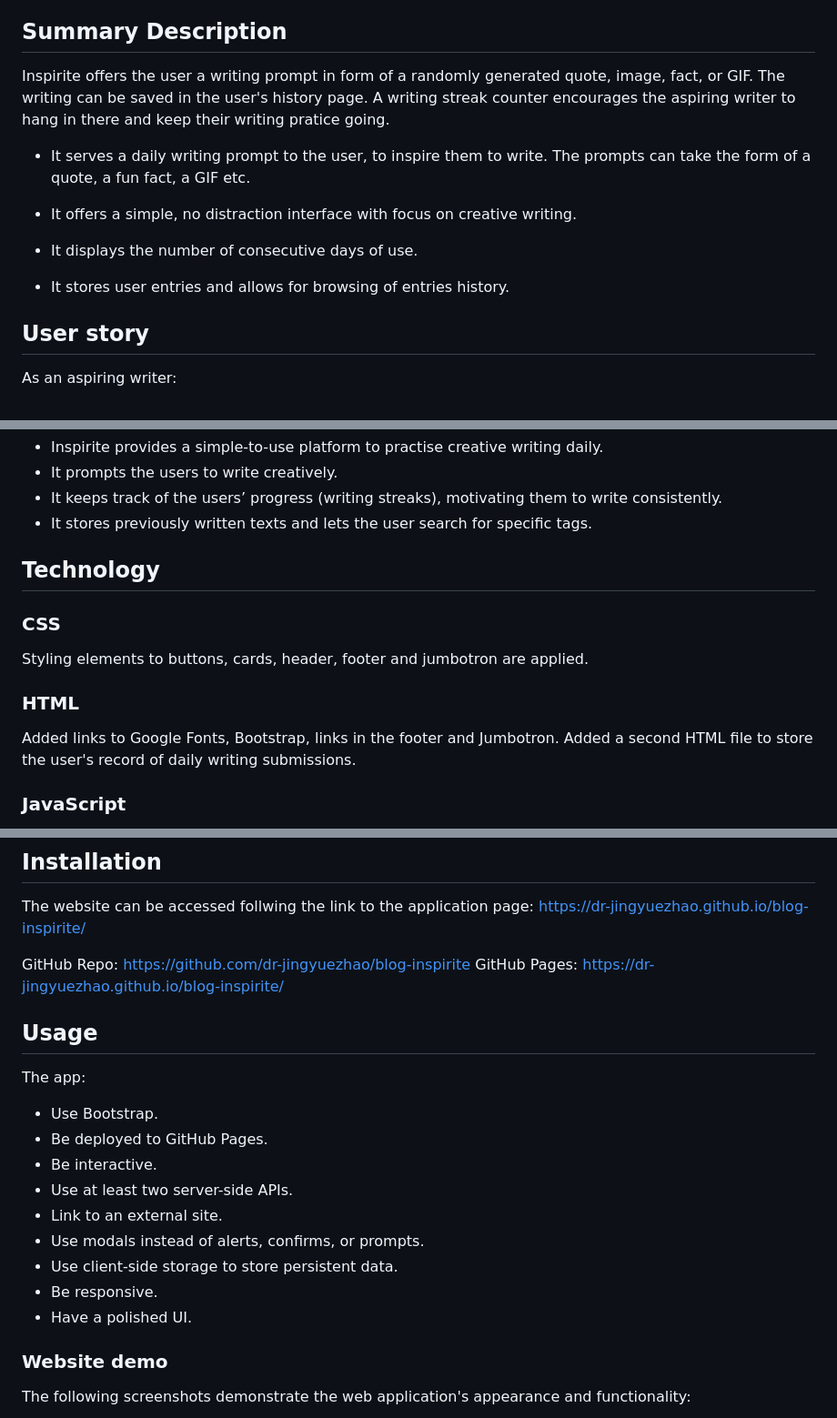
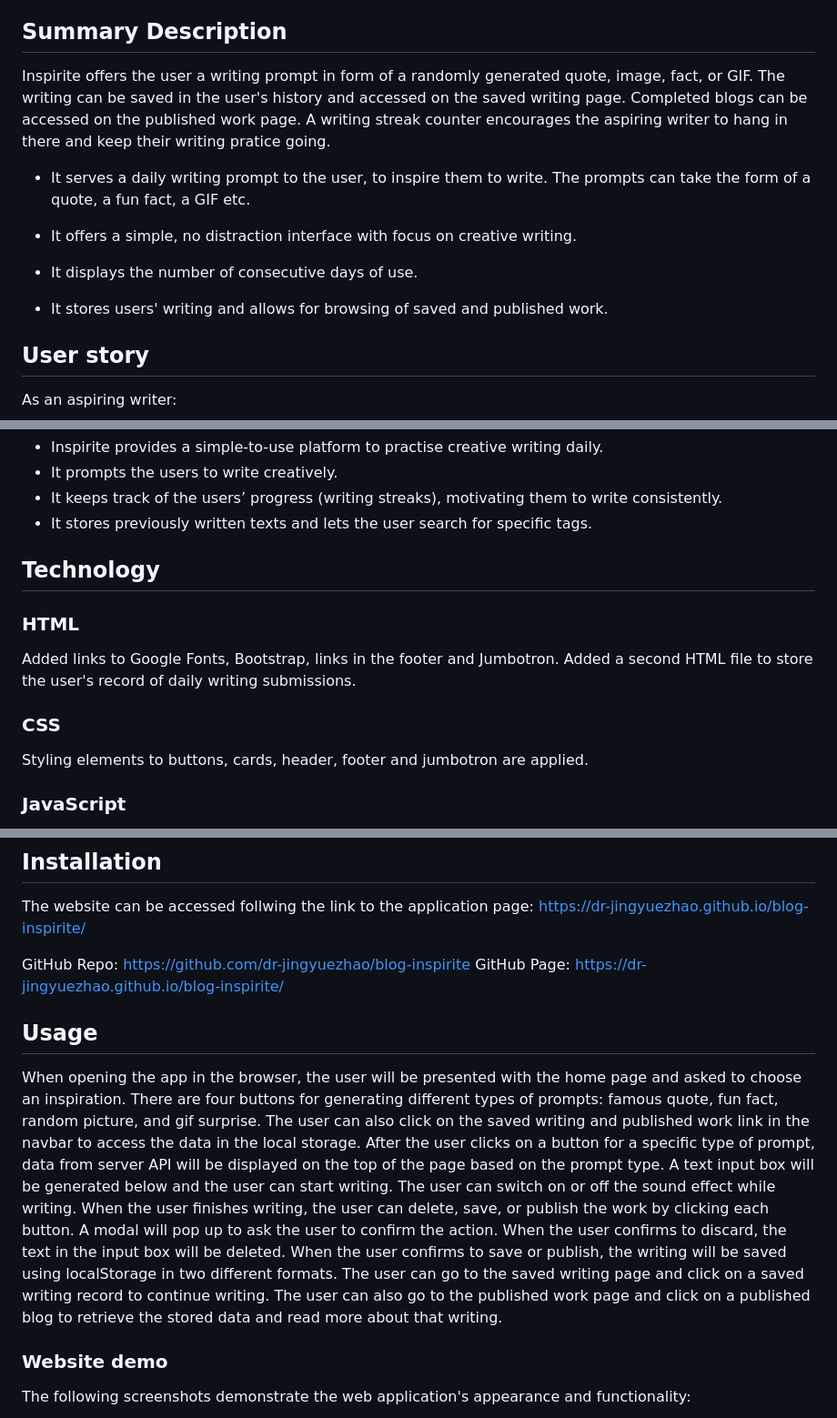
Before and after one commit to dr-jingyuezhao/blog-inspirite, a Markdown page: README.md, 3 parts joined by grey strips. Shown at 91% size. Rendered like a GitHub page.

Commit message:
update some wording to be more specific in README

```diff
--- a/README.md
+++ b/README.md
@@ -2,7 +2,7 @@
 A blogging platform with a creative writing twist
 
 ## Summary Description
-Inspirite offers the user a writing prompt in form of a randomly generated quote, image, fact, or GIF. The writing can be saved in the user's history page. A writing streak counter encourages the aspiring writer to hang in there and keep their writing pratice going.
+Inspirite offers the user a writing prompt in form of a randomly generated quote, image, fact, or GIF. The writing can be saved in the user's history and accessed on the saved writing page. Completed blogs can be accessed on the published work page. A writing streak counter encourages the aspiring writer to hang in there and keep their writing pratice going.
 
 - It serves a daily writing prompt to the user, to inspire them to write. The prompts can take the form of a quote, a fun fact, a GIF etc.
 
@@ -10,7 +10,7 @@ Inspirite offers the user a writing prompt in form of a randomly generated quote
 
 - It displays the number of consecutive days of use.
 
-- It stores user entries and allows for browsing of entries history.
+- It stores users' writing and allows for browsing of saved and published work.
 
 ## User story
 
@@ -38,11 +38,11 @@ How does the product solve that problem?
 - It stores previously written texts and lets the user search for specific tags.
 
 ## Technology
+### HTML
+Added links to Google Fonts, Bootstrap, links in the footer and Jumbotron. Added a second HTML file to store the user's record of daily writing submissions.
+
 ### CSS
 Styling elements to buttons, cards, header, footer and jumbotron are applied.
-
-### HTML
-Added links to Google Fonts, Bootstrap, links in the footer and Jumbotron. Added a second HTML file to store the user's record of daily writing submissions.
 
 ### JavaScript
 Used MomentJS to access current time stamp, retrieve information from Giphy and Ninja API, as well as jQuery calls to dynamically create elements in DOM for randomly generated GIF, images, quotes and facts.
@@ -58,20 +58,10 @@ The website can be accessed follwing the link to the application page:
 https://dr-jingyuezhao.github.io/blog-inspirite/
 
 GitHub Repo: https://github.com/dr-jingyuezhao/blog-inspirite
-GitHub Pages: https://dr-jingyuezhao.github.io/blog-inspirite/
+GitHub Page: https://dr-jingyuezhao.github.io/blog-inspirite/
 
 ## Usage
-The app:
-* Use Bootstrap.
-* Be deployed to GitHub Pages.
-* Be interactive.
-* Use at least two server-side APIs.
-* Link to an external site.
-* Use modals instead of alerts, confirms, or prompts.
-* Use client-side storage to store persistent data.
-* Be responsive.
-* Have a polished UI.
-
+When opening the app in the browser, the user will be presented with the home page and asked to choose an inspiration. There are four buttons for generating different types of prompts: famous quote, fun fact, random picture, and gif surprise. The user can also click on the saved writing and published work link in the navbar to access the data in the local storage. After the user clicks on a button for a specific type of prompt, data from server API will be displayed on the top of the page based on the prompt type. A text input box will be generated below and the user can start writing. The user can switch on or off the sound effect while writing. When the user finishes writing, the user can delete, save, or publish the work by clicking each button. A modal will pop up to ask the user to confirm the action. When the user confirms to discard, the text in the input box will be deleted. When the user confirms to save or publish, the writing will be saved using localStorage in two different formats. The user can go to the saved writing page and click on a saved writing record to continue writing. The user can also go to the published work page and click on a published blog to retrieve the stored data and read more about that writing.
 
 ### Website demo
 The following screenshots demonstrate the web application's appearance and functionality:
```
